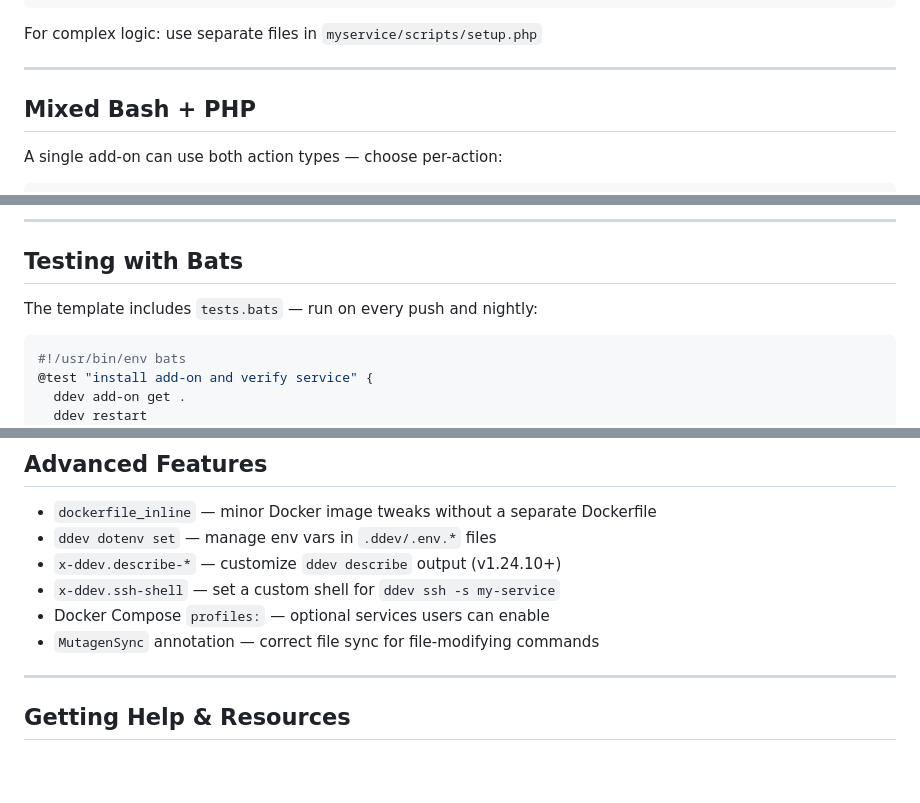
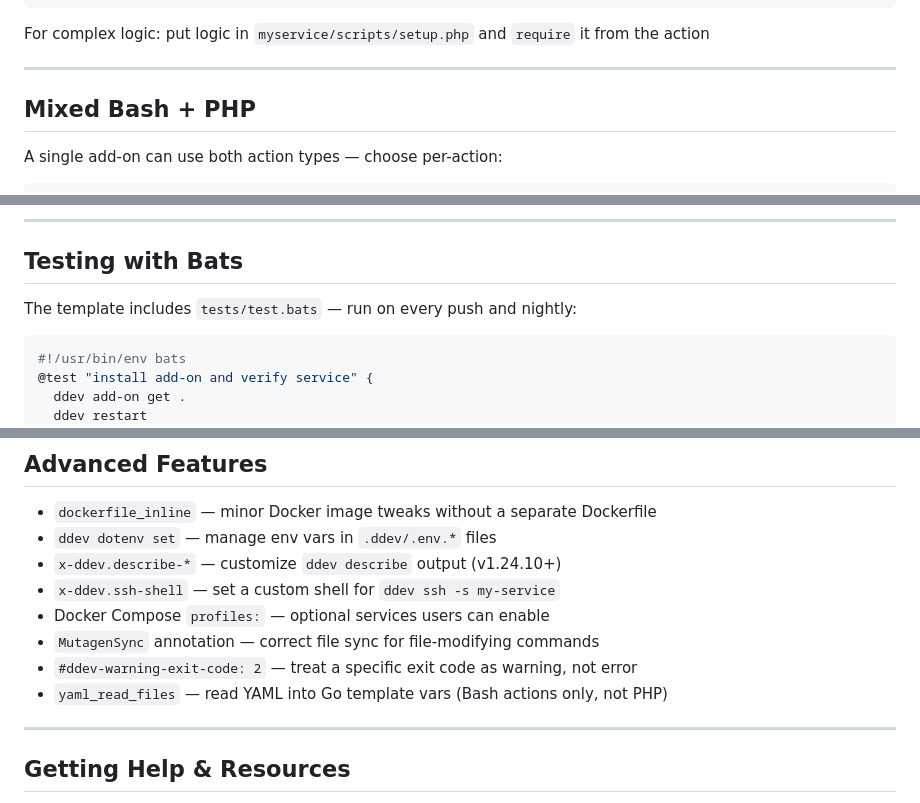
Before and after one commit to rfay/addons-creating-maintaining-presentation, a Markdown page: slides/addons-creating-maintaining-presentation.md, 3 parts joined by grey strips. GitHub-like rendering; blank space fills up the shorter version.

````diff
--- a/slides/addons-creating-maintaining-presentation.md
+++ b/slides/addons-creating-maintaining-presentation.md
@@ -157,7 +158,7 @@ if (!empty($services)) {
 }
 ```
 
-For complex logic: use separate files in `myservice/scripts/setup.php`
+For complex logic: put logic in `myservice/scripts/setup.php` and `require` it from the action
 
 ---
 
@@ -209,7 +210,7 @@ See [ddev-upsun](https://github.com/ddev/ddev-upsun) for a real-world example
 
 ## Testing with Bats
 
-The template includes `tests.bats` — run on every push and nightly:
+The template includes `tests/test.bats` — run on every push and nightly:
 
 ```bash
 #!/usr/bin/env bats
@@ -299,6 +302,8 @@ To become an **officially supported** add-on:
 * `x-ddev.ssh-shell` — set a custom shell for `ddev ssh -s my-service`
 * Docker Compose `profiles:` — optional services users can enable
 * `MutagenSync` annotation — correct file sync for file-modifying commands
+* `#ddev-warning-exit-code: 2` — treat a specific exit code as warning, not error
+* `yaml_read_files` — read YAML into Go template vars (Bash actions only, not PHP)
 
 ---
 
````
Also changed, not shown: other parts of slides/addons-creating-maintaining-presentation.md (+8 -5 lines).
